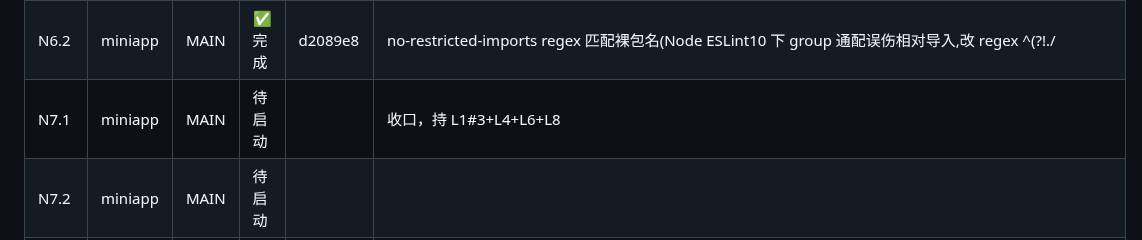
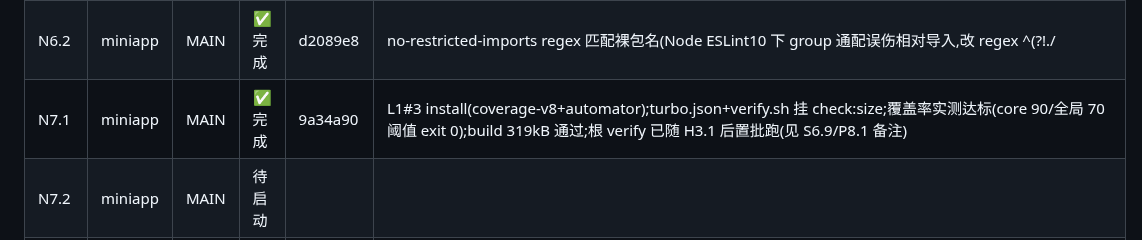
Before and after one commit to dkplus-pro/CMS-template, a Markdown page: docs/shell-exec-runbook.md, the part around the change. GitHub-like rendering.

Commit message:
docs: record N7.1 completion

```diff
--- a/docs/shell-exec-runbook.md
+++ b/docs/shell-exec-runbook.md
@@ -263,7 +263,7 @@
 | N5b  | miniapp | CA                 | 待启动  |                      | package.json 持有序 3                                                                                                                                                                                                                                               |
 | N6.1 | miniapp | MAIN               | ✅ 完成 | f107dba              | AGENTS.md 七节护栏(壳边界/硬性规则/页面与埋点 checklist)+README 配置坑表+e2e 前置+根规则 25a 指向行(L2 只追加)                                                                                                                                                      |
 | N6.2 | miniapp | MAIN               | ✅ 完成 | d2089e8              | no-restricted-imports regex 匹配裸包名(Node ESLint10 下 group 通配误伤相对导入,改 regex ^(?!\./                                                                                                                                                                     | \.\./);首提误带红 lint,已 amend 修正 |
-| N7.1 | miniapp | MAIN               | 待启动  |                      | 收口，持 L1#3+L4+L6+L8                                                                                                                                                                                                                                              |
+| N7.1 | miniapp | MAIN               | ✅ 完成 | 9a34a90              | L1#3 install(coverage-v8+automator);turbo.json+verify.sh 挂 check:size;覆盖率实测达标(core 90/全局 70 阈值 exit 0);build 319kB 通过;根 verify 已随 H3.1 后置批跑(见 S6.9/P8.1 备注)                                                                                 |
 | N7.2 | miniapp | MAIN               | 待启动  |                      |                                                                                                                                                                                                                                                                     |
 | M1.1 | mobile  | MAIN               | ✅ 完成 | 7864c31              | analyze/test 基线绿（8 例）；平台目录确认不入库并显式补 .gitignore（android/ios/web 等）+ 收录 flutter 的 analyzer exclude 升级                                                                                                                                     |
 | M1.2 | mobile  | MAIN               | ✅ 完成 | 396dbcb              | dio/riverpod/go_router/sentry ^9.30.0/shared_preferences/intl+flutter_localizations 钉版；http 移除顺延 M2.A（先移会致 api.dart 编译红）；pubspec.lock 遵循仓库约定不入库（与 runbook §9.2 有出入,按 .gitignore 既有注释执行）                                      |
```
